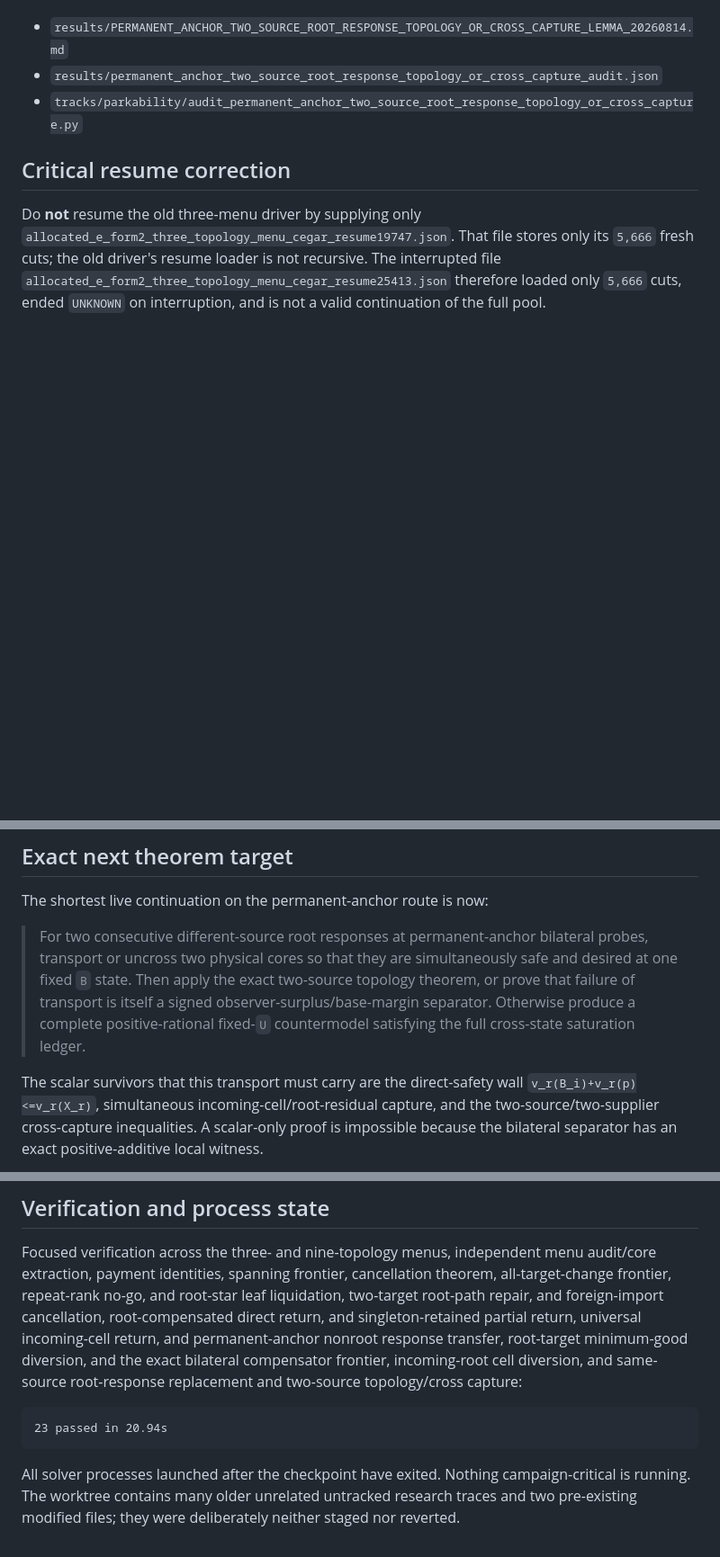
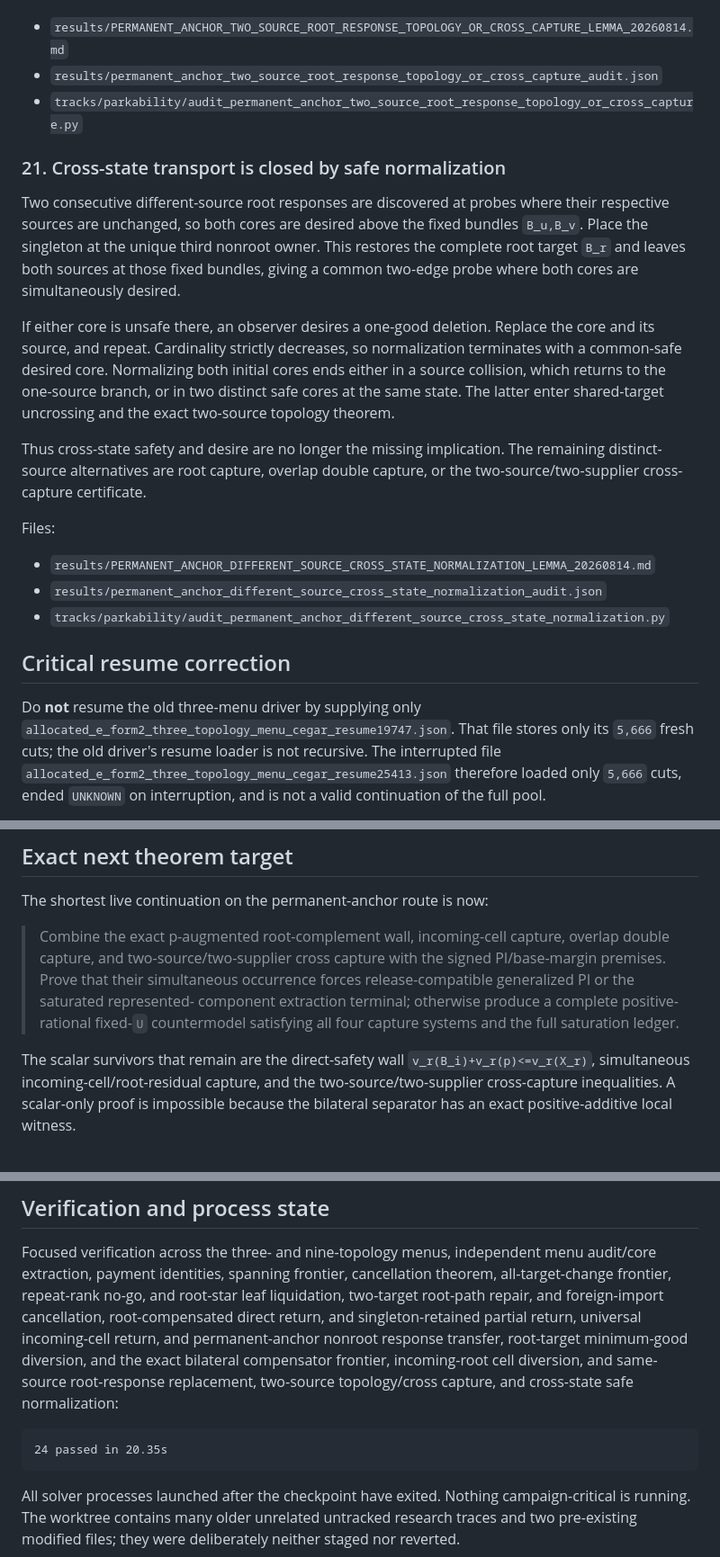
Before and after one commit to mfflanag1/additive-efx-counting, a Markdown page: results/EFX_FIXED_U_HANDOFF_20260814.md, 3 parts joined by grey strips. Shown at 90% size. Drawn GitHub-style; blank space fills up the shorter version.

Commit message:
docs: record cross-state normalization closure

````diff
--- a/results/EFX_FIXED_U_HANDOFF_20260814.md
+++ b/results/EFX_FIXED_U_HANDOFF_20260814.md
@@ -581,6 +581,33 @@ Files:
 - `results/permanent_anchor_two_source_root_response_topology_or_cross_capture_audit.json`
 - `tracks/parkability/audit_permanent_anchor_two_source_root_response_topology_or_cross_capture.py`
 
+### 21. Cross-state transport is closed by safe normalization
+
+Two consecutive different-source root responses are discovered at probes
+where their respective sources are unchanged, so both cores are desired
+above the fixed bundles `B_u,B_v`.  Place the singleton at the unique third
+nonroot owner.  This restores the complete root target `B_r` and leaves both
+sources at those fixed bundles, giving a common two-edge probe where both
+cores are simultaneously desired.
+
+If either core is unsafe there, an observer desires a one-good deletion.
+Replace the core and its source, and repeat.  Cardinality strictly decreases,
+so normalization terminates with a common-safe desired core.  Normalizing
+both initial cores ends either in a source collision, which returns to the
+one-source branch, or in two distinct safe cores at the same state.  The
+latter enter shared-target uncrossing and the exact two-source topology
+theorem.
+
+Thus cross-state safety and desire are no longer the missing implication.
+The remaining distinct-source alternatives are root capture, overlap double
+capture, or the two-source/two-supplier cross-capture certificate.
+
+Files:
+
+- `results/PERMANENT_ANCHOR_DIFFERENT_SOURCE_CROSS_STATE_NORMALIZATION_LEMMA_20260814.md`
+- `results/permanent_anchor_different_source_cross_state_normalization_audit.json`
+- `tracks/parkability/audit_permanent_anchor_different_source_cross_state_normalization.py`
+
 ## Critical resume correction
 
 Do **not** resume the old three-menu driver by supplying only
@@ -614,15 +641,15 @@ displayed raw filenames first.
 
 The shortest live continuation on the permanent-anchor route is now:
 
-> For two consecutive different-source root responses at permanent-anchor
-> bilateral probes, transport or uncross two physical cores so that they are
-> simultaneously safe and desired at one fixed `B` state.  Then apply the
-> exact two-source topology theorem, or prove that failure of transport is
-> itself a signed observer-surplus/base-margin separator.  Otherwise produce
-> a complete positive-rational fixed-`U` countermodel satisfying the full
-> cross-state saturation ledger.
+> Combine the exact p-augmented root-complement wall, incoming-cell capture,
+> overlap double capture, and two-source/two-supplier cross capture with the
+> signed PI/base-margin premises.  Prove that their simultaneous occurrence
+> forces release-compatible generalized PI or the saturated represented-
+> component extraction terminal; otherwise produce a complete positive-
+> rational fixed-`U` countermodel satisfying all four capture systems and the
+> full saturation ledger.
 
-The scalar survivors that this transport must carry are the direct-safety
+The scalar survivors that remain are the direct-safety
 wall `v_r(B_i)+v_r(p)<=v_r(X_r)`, simultaneous incoming-cell/root-residual
 capture, and the two-source/two-supplier cross-capture inequalities.  A
 scalar-only proof is impossible because the bilateral separator has an exact
@@ -732,10 +759,11 @@ cancellation, root-compensated direct return, and singleton-retained partial
 return, universal incoming-cell return, and permanent-anchor nonroot response
 transfer, root-target minimum-good diversion, and the exact bilateral
 compensator frontier, incoming-root cell diversion, and same-source
-root-response replacement and two-source topology/cross capture:
+root-response replacement, two-source topology/cross capture, and cross-state
+safe normalization:
 
 ```text
-23 passed in 20.94s
+24 passed in 20.35s
 ```
 
 All solver processes launched after the checkpoint have exited.  Nothing
````
Also changed, not shown: other parts of results/EFX_FIXED_U_HANDOFF_20260814.md (+2 -2 lines).
